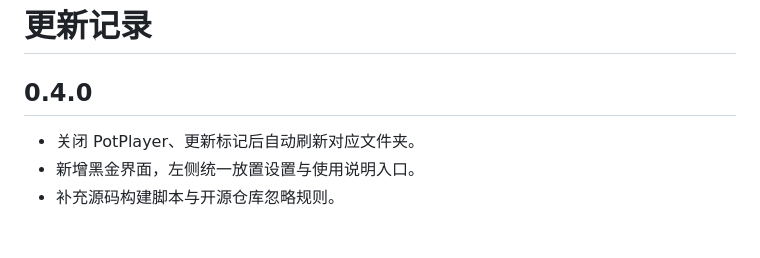
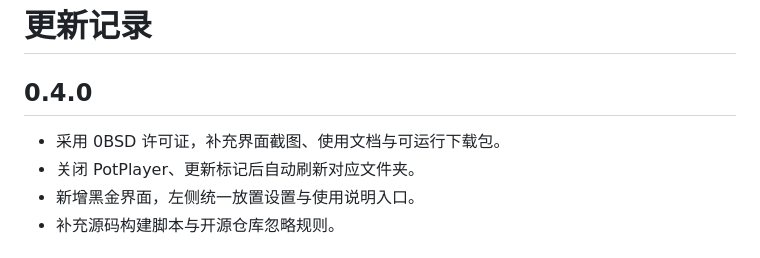
Before and after one commit to 2863018802/potplayer-watch-marker, a Markdown page: CHANGELOG.md, the part around the change. Drawn GitHub-style.

```diff
--- a/CHANGELOG.md
+++ b/CHANGELOG.md
@@ -2,6 +2,7 @@
 
 ## 0.4.0
 
+- 采用 0BSD 许可证，补充界面截图、使用文档与可运行下载包。
 - 关闭 PotPlayer、更新标记后自动刷新对应文件夹。
 - 新增黑金界面，左侧统一放置设置与使用说明入口。
 - 补充源码构建脚本与开源仓库忽略规则。
```
Also changed, not shown: README.md (+101 -12 lines), docs/screenshots/guide.png (added), docs/screenshots/settings.png (added), 1 other file.
